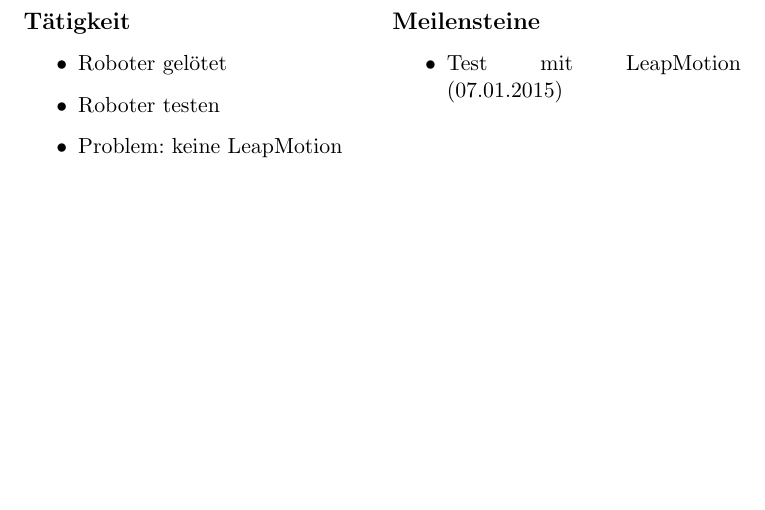
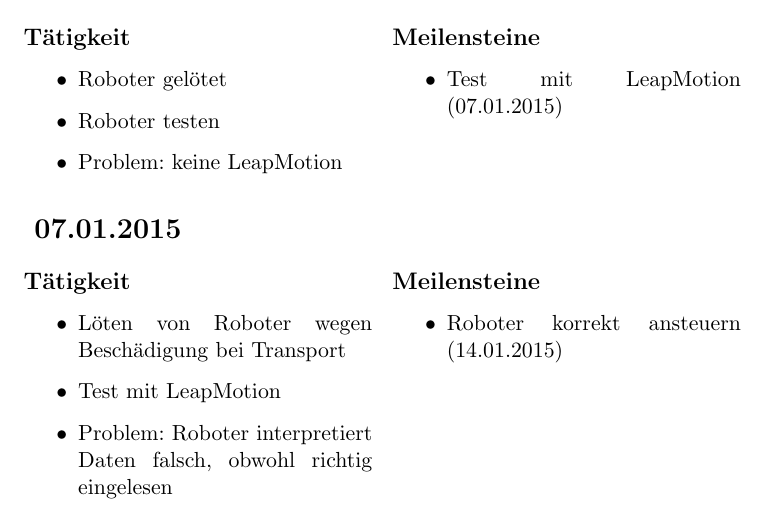
Before and after one commit to LeapMotionRobotTeam/Projekt-Roboter_mit_LeapMotion, a LaTeX document (Persönliche Ordner/Mattias/Zeitdokumentation_Abfalterer.tex): part of page 4 of 4, cut so that both start at the same text, the shorter picture padded with empty space. Compiled offline with pdfLaTeX.

Commit message:
aktuelle Zeitdoku

```diff
--- a/Persönliche Ordner/Mattias/Zeitdokumentation_Abfalterer.tex
+++ b/Persönliche Ordner/Mattias/Zeitdokumentation_Abfalterer.tex
@@ -179,5 +179,24 @@
 \end{multicols}
 
 
+\begin{multicols}{2}
+[\section*{  07.01.2015  }]
+
+\subsection*{T"atigkeit}
+\begin{itemize}
+\item L"oten von Roboter wegen Besch"adigung bei Transport
+\item Test mit LeapMotion
+\item Problem: Roboter interpretiert Daten falsch, obwohl richtig eingelesen
+\end{itemize}
+
+\columnbreak
+
+\subsection*{Meilensteine}
+
+\begin{itemize}
+\item Roboter korrekt ansteuern (14.01.2015)
+\end{itemize}
+
+\end{multicols}
 
 \end{document}
```
Also changed, not shown: Persönliche Ordner/Mattias/Zeitdokumentation_Abfalterer.pdf.
